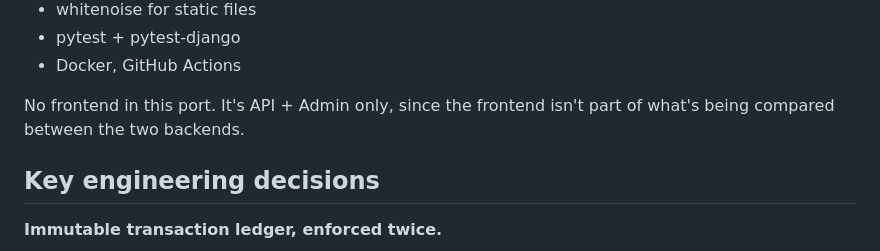
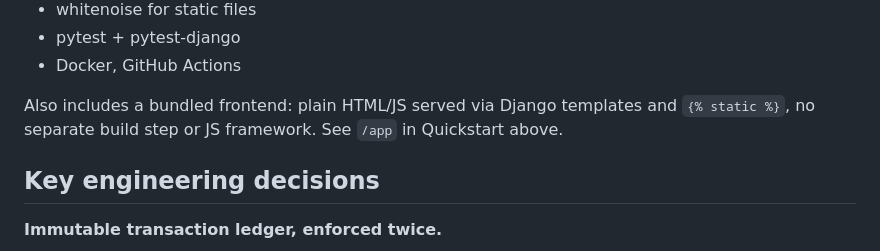
Before and after one commit to tharunsridhar/Inventra, a Markdown page: README.md, the part around the change. Rendered like a GitHub page.

Commit message:
README: fix stale 'no frontend' claim on v2

```diff
--- a/README.md
+++ b/README.md
@@ -81,7 +81,7 @@ flowchart LR
 - pytest + pytest-django
 - Docker, GitHub Actions
 
-No frontend in this port. It's API + Admin only, since the frontend isn't part of what's being compared between the two backends.
+Also includes a bundled frontend: plain HTML/JS served via Django templates and `{% static %}`, no separate build step or JS framework. See `/app` in Quickstart above.
 
 ## Key engineering decisions
 
```
